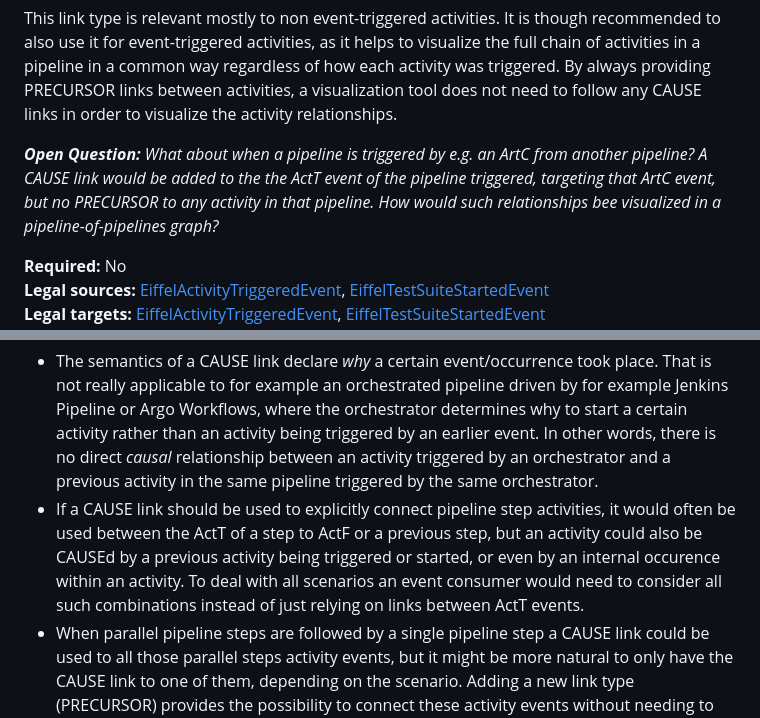
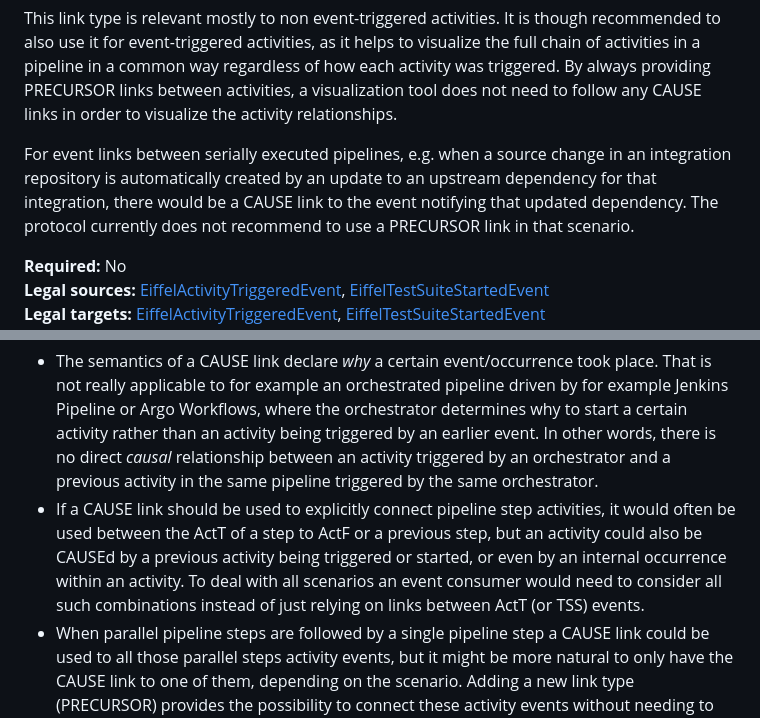
Before and after one commit to eiffel-community/eiffel, a Markdown page: eiffel-syntax-and-usage/activity-linking.md, 2 parts joined by grey strips. Drawn GitHub-style.

```diff
--- a/eiffel-syntax-and-usage/activity-linking.md
+++ b/eiffel-syntax-and-usage/activity-linking.md
@@ -55,7 +55,7 @@ PRECURSOR links are only valid to be used on the triggering event of an activity
 
 This link type is relevant mostly to non event-triggered activities. It is though recommended to also use it for event-triggered activities, as it helps to visualize the full chain of activities in a pipeline in a common way regardless of how each activity was triggered. By always providing PRECURSOR links between activities, a visualization tool does not need to follow any CAUSE links in order to visualize the activity relationships.
 
-***Open Question:*** *What about when a pipeline is triggered by e.g. an ArtC from another pipeline? A CAUSE link would be added to the the ActT event of the pipeline triggered, targeting that ArtC event, but no PRECURSOR to any activity in that pipeline. How would such relationships bee visualized in a pipeline-of-pipelines graph?*
+For event links between serially executed pipelines, e.g. when a source change in an integration repository is automatically created by an update to an upstream dependency for that integration, there would be a CAUSE link to the event notifying that updated dependency. The protocol currently does not recommend to use a PRECURSOR link in that scenario.
 
 __Required:__ No
 __Legal sources:__ [EiffelActivityTriggeredEvent](../eiffel-vocabulary/EiffelActivityTriggeredEvent.md),
@@ -89,5 +89,5 @@ __Multiple allowed:__ Yes
 The link type PRECURSOR is more recently added to the protocol than the CAUSE type, and the scenario described for the PRECURSOR type above was previously often described using CAUSE links instead. It is perfectly possible to create a fully traceable event graph using CAUSE links and not involving PRECURSOR links, but it has a number of drawbacks. For example:
 
 - The semantics of a CAUSE link declare _why_ a certain event/occurrence took place. That is not really applicable to for example an orchestrated pipeline driven by for example Jenkins Pipeline or Argo Workflows, where the orchestrator determines why to start a certain activity rather than an activity being triggered by an earlier event. In other words, there is no direct _causal_ relationship between an activity triggered by an orchestrator and a previous activity in the same pipeline triggered by the same orchestrator.
-- If a CAUSE link should be used to explicitly connect pipeline step activities, it would often be used between the ActT of a step to ActF or a previous step, but an activity could also be CAUSEd by a previous activity being triggered or started, or even by an internal occurence within an activity. To deal with all scenarios an event consumer would need to consider all such combinations instead of just relying on links between ActT events.
+- If a CAUSE link should be used to explicitly connect pipeline step activities, it would often be used between the ActT of a step to ActF or a previous step, but an activity could also be CAUSEd by a previous activity being triggered or started, or even by an internal occurrence within an activity. To deal with all scenarios an event consumer would need to consider all such combinations instead of just relying on links between ActT (or TSS) events.
 - When parallel pipeline steps are followed by a single pipeline step a CAUSE link could be used to all those parallel steps activity events, but it might be more natural to only have the CAUSE link to one of them, depending on the scenario. Adding a new link type (PRECURSOR) provides the possibility to connect these activity events without needing to use CAUSE links to tie activities together which do not actually have a causal relationship to each other.
```
Also changed, not shown: other parts of eiffel-syntax-and-usage/activity-linking.md (+3 -3 lines), eiffel-syntax-and-usage/precursor-parallel.png, eiffel-syntax-and-usage/precursor-simple.png, 4 other files.
